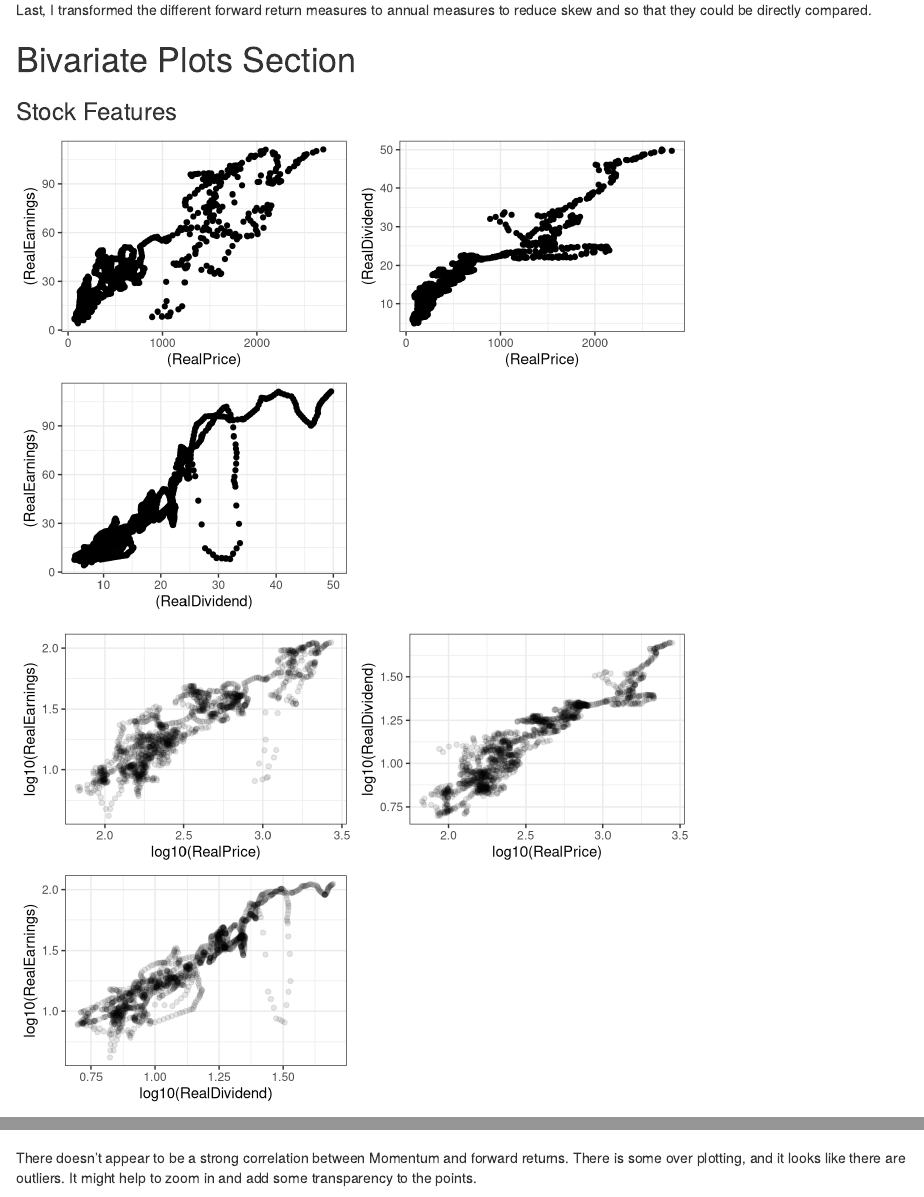
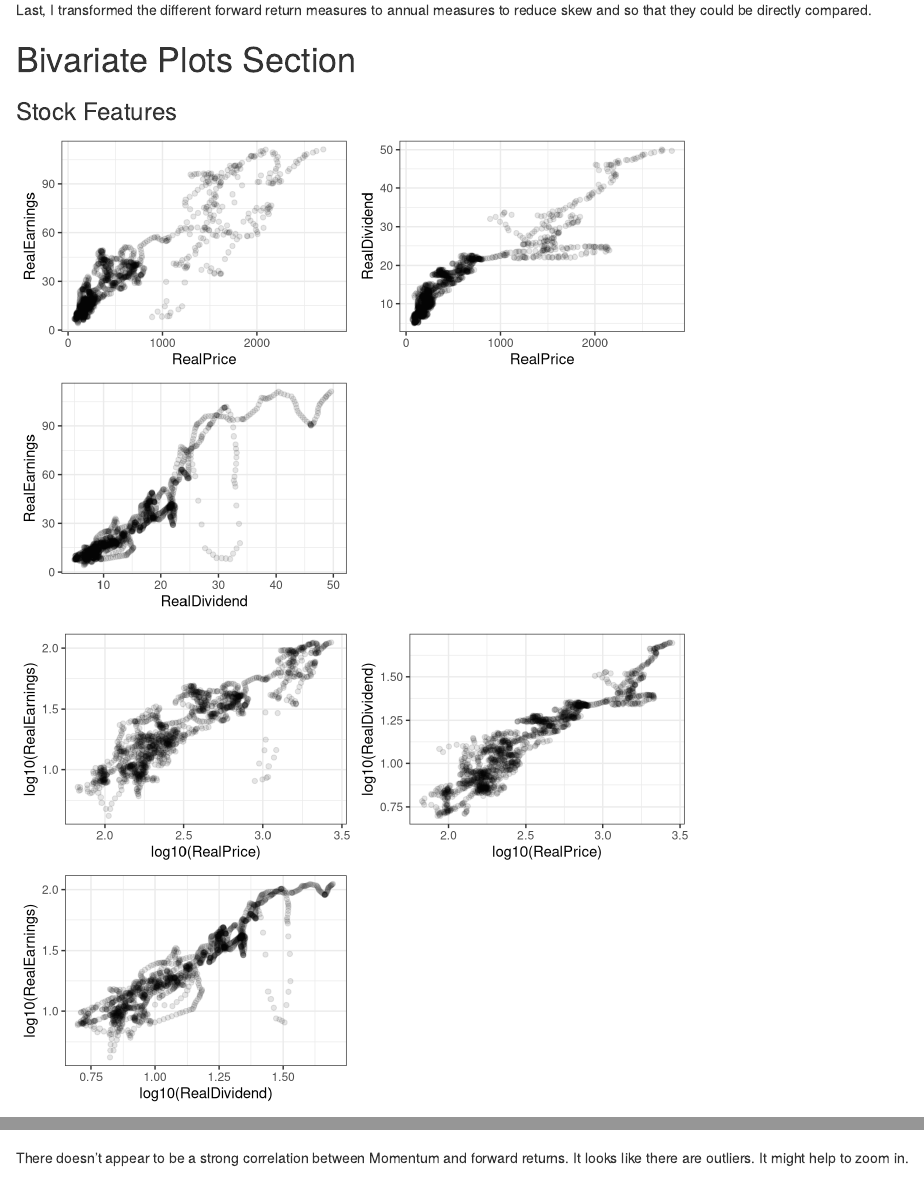
Before and after one commit to shawnemhe/udacity-data-analyst, an R Markdown document (p4/StockMarketValuation.rmd): the page in a window 1100 px wide, from 11660 px down, and a second part further down, joined at a grey line. Rendered offline with R 4.5, knitr and Pandoc, with nearby package versions.

Commit message:
Incorporated changes requested by reviewer
Added alpha to some plots. Changed final plot to match earlier analysis.

````diff
--- a/p4/StockMarketValuation.rmd
+++ b/p4/StockMarketValuation.rmd
@@ -474,9 +474,9 @@ reduce skew and so that they could be directly compared.
 ### Stock Features
 
 ```{r echo=FALSE, message=FALSE, warning=FALSE, Stock_Features}
-plt1 <- g + geom_point(aes((RealPrice), (RealEarnings)))
-plt2 <- g + geom_point(aes((RealPrice), (RealDividend)))
-plt3 <- g + geom_point(aes((RealDividend), (RealEarnings)))
+plt1 <- g + geom_point(aes(RealPrice, RealEarnings), alpha = 1/10)
+plt2 <- g + geom_point(aes(RealPrice, RealDividend), alpha = 1/10)
+plt3 <- g + geom_point(aes(RealDividend, RealEarnings), alpha = 1/10)
 
 grid.arrange(plt1, plt2, plt3, ncol = 2)
 
@@ -589,8 +589,7 @@ plot_vs_returns(cape, cape$Momentum, "Momentum")
 ```
 
 There doesn't appear to be a strong correlation between Momentum and forward
-returns. There is some over plotting, and it looks like there are outliers. It
-might help to zoom in and add some transparency to the points.
+returns. It looks like there are outliers. It might help to zoom in.
 
 ```{r echo=FALSE, message=FALSE, warning=FALSE, Momentum_ClearPlot}
 plt1 <-ggplot(aes(Momentum, Fwd1yrReturns), data = cape) +
````
Also changed, not shown: p4/StockMarketValuation.rmd (8 more changed lines).
